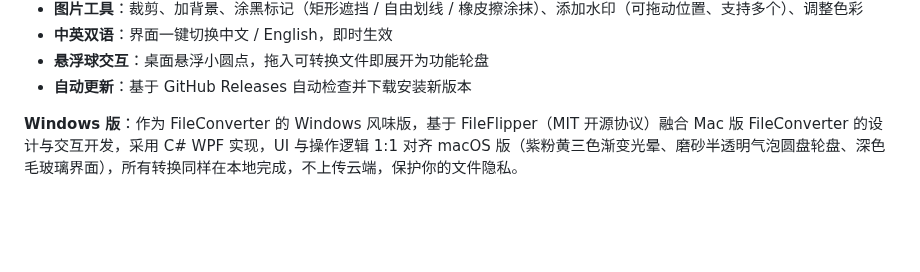
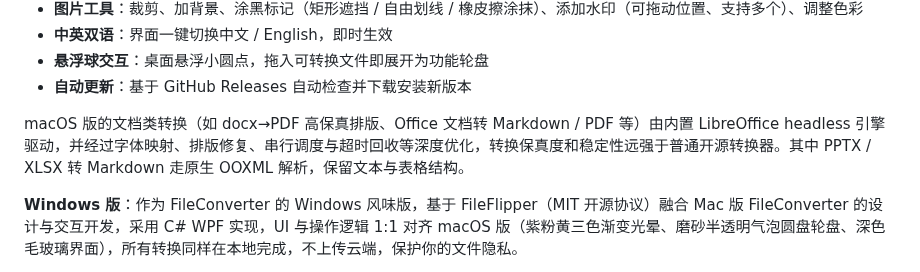
Before and after one commit to f8r4ksv7v4-hub/FileConverter, a Markdown page: README.md, the part around the change. Rendered like a GitHub page; blank space fills up the shorter version.

Commit message:
README: 补充 macOS 版 LibreOffice 引擎驱动的文档转换说明段落

```diff
--- a/README.md
+++ b/README.md
@@ -13,6 +13,8 @@ FileConverter 是一款跨平台本地文件转换工具，提供 macOS 原生
 - **中英双语**：界面一键切换中文 / English，即时生效
 - **悬浮球交互**：桌面悬浮小圆点，拖入可转换文件即展开为功能轮盘
 - **自动更新**：基于 GitHub Releases 自动检查并下载安装新版本
+
+macOS 版的文档类转换（如 docx→PDF 高保真排版、Office 文档转 Markdown / PDF 等）由内置 LibreOffice headless 引擎驱动，并经过字体映射、排版修复、串行调度与超时回收等深度优化，转换保真度和稳定性远强于普通开源转换器。其中 PPTX / XLSX 转 Markdown 走原生 OOXML 解析，保留文本与表格结构。
 
 **Windows 版**：作为 FileConverter 的 Windows 风味版，基于 FileFlipper（MIT 开源协议）融合 Mac 版 FileConverter 的设计与交互开发，采用 C# WPF 实现，UI 与操作逻辑 1:1 对齐 macOS 版（紫粉黄三色渐变光晕、磨砂半透明气泡圆盘轮盘、深色毛玻璃界面），所有转换同样在本地完成，不上传云端，保护你的文件隐私。
 
```
